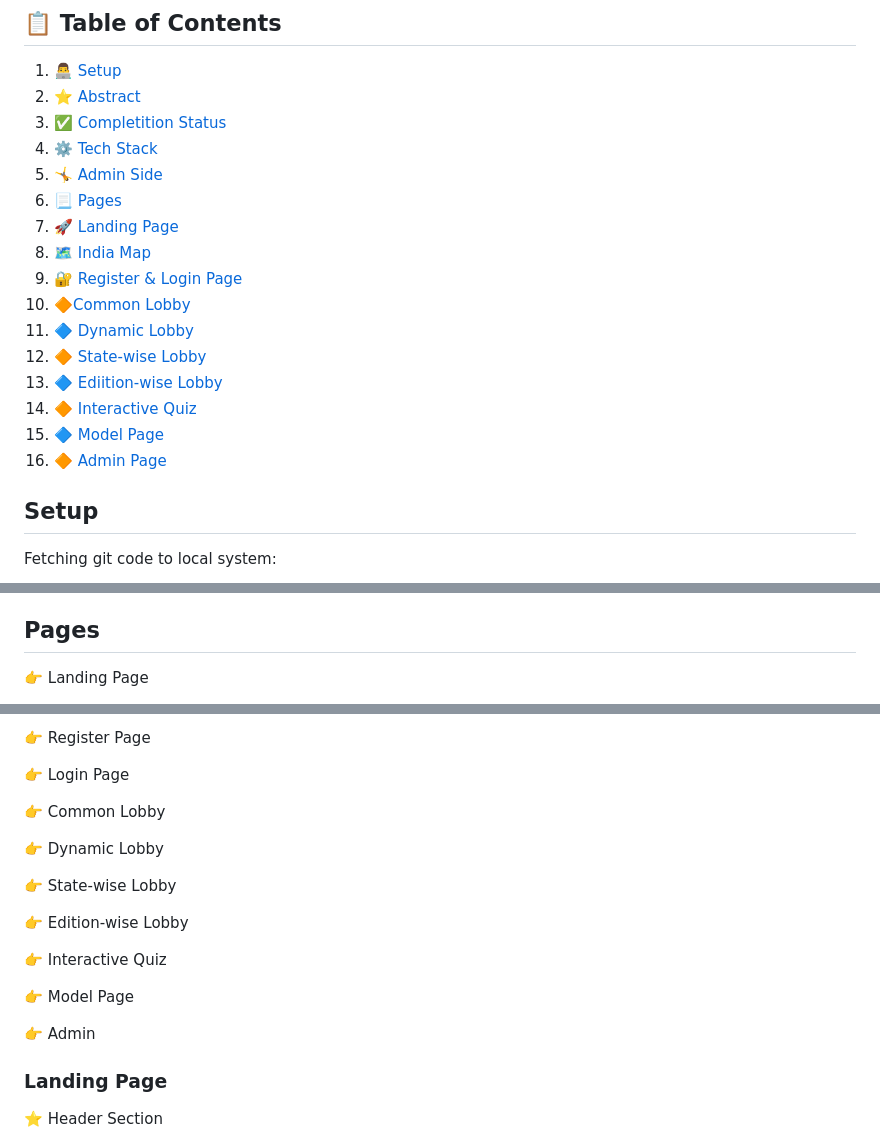
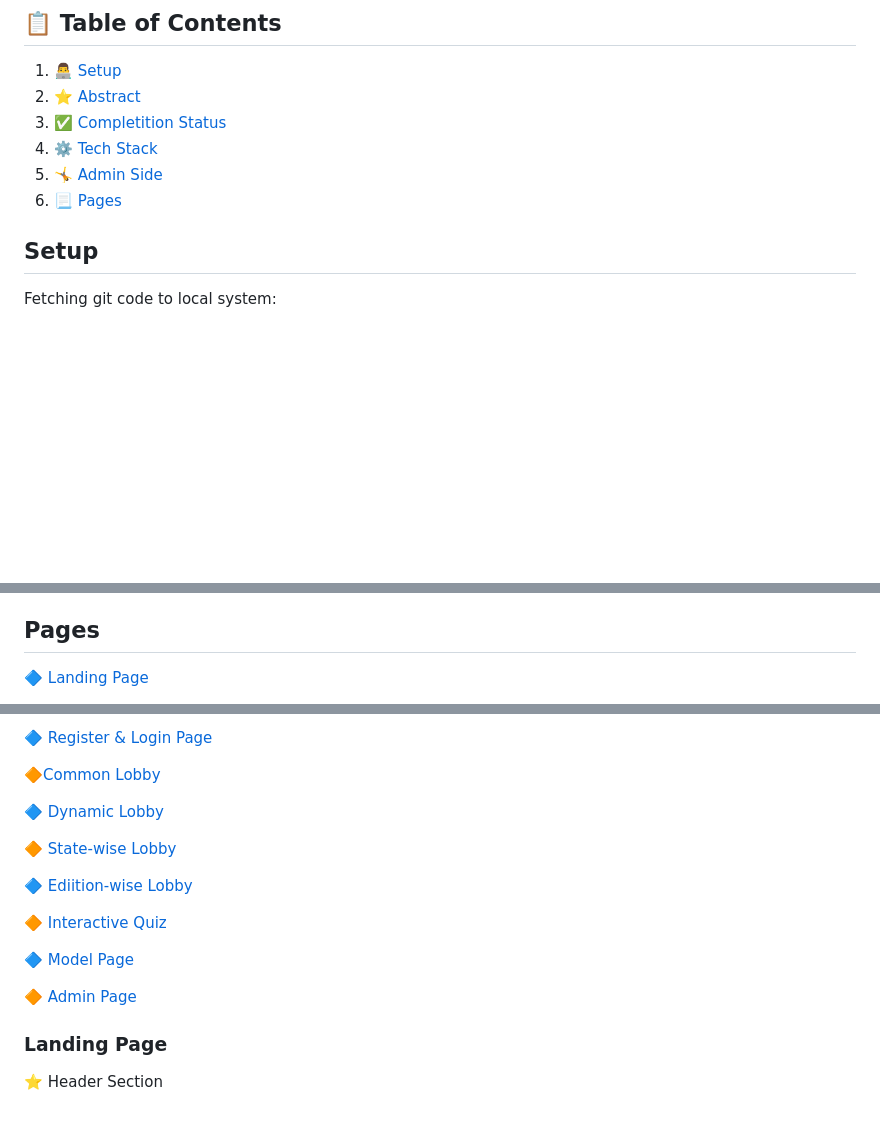
Before and after one commit to Anikesh02/Eyantra-Virtual-Museum, a Markdown page: README.md, 3 parts joined by grey strips. GitHub-like rendering; blank space fills up the shorter version.

```diff
--- a/README.md
+++ b/README.md
@@ -19,16 +19,7 @@ Duration of Internship: 27/06/2024 − 19/07/2024
 4. ⚙️ [Tech Stack](#tech-stack)
 5. 🤸 [Admin Side](#admin-side)
 6. 📃 [Pages](#pages)
-7. 🚀 [Landing Page](#landing)
-8. 🗺️ [India Map](#indiaMap)
-9. 🔐 [Register & Login Page](#register-login)
-10. 🔶[Common Lobby](#commonLobby)
-11. 🔷 [Dynamic Lobby](#dynamicLobby)
-12. 🔶 [State-wise Lobby](#stateLobby)
-13. 🔷 [Ediition-wise Lobby](#editionLobby)
-14. 🔶 [Interactive Quiz](#quiz)
-15. 🔷 [Model Page](#modelPage)
-16. 🔶 [Admin Page](#admin-page)
+
 
 ## <a name="setup" style="text-decoration: none;">Setup</a>
 
@@ -110,5 +101,5 @@ Features successfully implemented are:
 
 ## <a name="pages">Pages</a>
 
-👉 Landing Page
+ 🔷 [Landing Page](#landing)
 
@@ -116,21 +107,19 @@ Features successfully implemented are:
 
-👉 Register Page
+ 🔷 [Register & Login Page](#register-login)
 
-👉 Login Page
+ 🔶[Common Lobby](#commonLobby)
 
-👉 Common Lobby
+ 🔷 [Dynamic Lobby](#dynamicLobby)
 
-👉 Dynamic Lobby
+ 🔶 [State-wise Lobby](#stateLobby)
 
-👉 State-wise Lobby
+ 🔷 [Ediition-wise Lobby](#editionLobby)
 
-👉 Edition-wise Lobby
+ 🔶 [Interactive Quiz](#quiz)
 
-👉 Interactive Quiz
+ 🔷 [Model Page](#modelPage)
 
-👉 Model Page
-
-👉 Admin
+ 🔶 [Admin Page](#admin-page)
 
 ### <a name="landing">Landing Page</a>
 
```
Also changed, not shown: other parts of README.md (+1 -1 lines).
